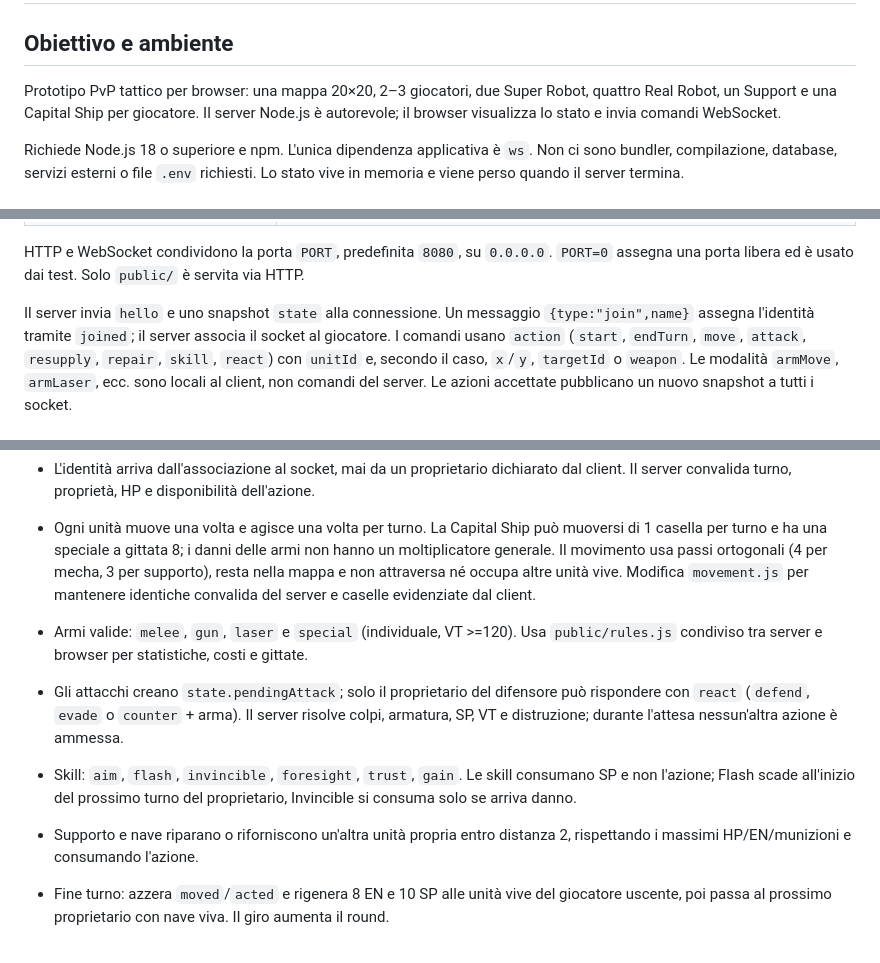
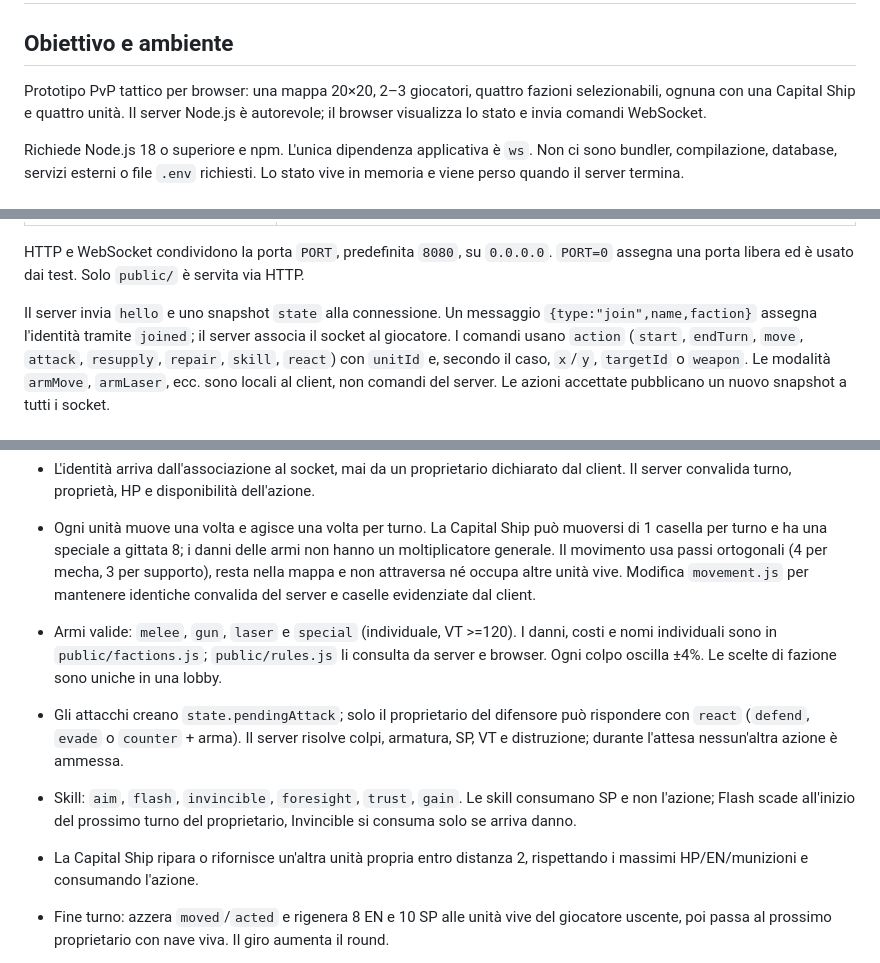
Before and after one commit to Vialoaittam/mecha_fleet_versus, a Markdown page: AGENTS.md, 3 parts joined by grey strips. Rendered like a GitHub page.

Commit message:
docs: update contributor guidance to new factions and individual attacks

```diff
--- a/AGENTS.md
+++ b/AGENTS.md
@@ -3,7 +3,7 @@
 ## Obiettivo e ambiente
 
 Prototipo PvP tattico per browser: una mappa 20×20, 2–3 giocatori,
-due Super Robot, quattro Real Robot, un Support e una Capital Ship per giocatore. Il server Node.js è autorevole;
+quattro fazioni selezionabili, ognuna con una Capital Ship e quattro unità. Il server Node.js è autorevole;
 il browser visualizza lo stato e invia comandi WebSocket.
 
 Richiede Node.js 18 o superiore e npm. L'unica dipendenza applicativa è `ws`.
@@ -41,7 +42,7 @@ HTTP e WebSocket condividono la porta `PORT`, predefinita `8080`, su `0.0.0.0`.
 `PORT=0` assegna una porta libera ed è usato dai test. Solo `public/` è servita via HTTP.
 
 Il server invia `hello` e uno snapshot `state` alla connessione. Un messaggio
-`{type:"join",name}` assegna l'identità tramite `joined`; il server associa il socket
+`{type:"join",name,faction}` assegna l'identità tramite `joined`; il server associa il socket
 al giocatore. I comandi usano `action` (`start`, `endTurn`, `move`, `attack`,
 `resupply`, `repair`, `skill`, `react`) con `unitId` e, secondo il caso, `x`/`y`, `targetId` o `weapon`.
 Le modalità `armMove`, `armLaser`, ecc. sono locali al client, non comandi del server.
@@ -57,11 +58,11 @@ Le azioni accettate pubblicano un nuovo snapshot a tutti i socket.
   Il movimento usa passi ortogonali (4 per mecha, 3 per supporto), resta nella mappa
   e non attraversa né occupa altre unità vive. Modifica `movement.js` per mantenere
   identiche convalida del server e caselle evidenziate dal client.
-- Armi valide: `melee`, `gun`, `laser` e `special` (individuale, VT >=120). Usa `public/rules.js` condiviso tra server e browser per statistiche, costi e gittate.
+- Armi valide: `melee`, `gun`, `laser` e `special` (individuale, VT >=120). I danni, costi e nomi individuali sono in `public/factions.js`; `public/rules.js` li consulta da server e browser. Ogni colpo oscilla ±4%. Le scelte di fazione sono uniche in una lobby.
 - Gli attacchi creano `state.pendingAttack`; solo il proprietario del difensore può rispondere con `react` (`defend`, `evade` o `counter` + arma). Il server risolve colpi, armatura, SP, VT e distruzione; durante l'attesa nessun'altra azione è ammessa.
 - Skill: `aim`, `flash`, `invincible`, `foresight`, `trust`, `gain`. Le skill consumano SP e non l'azione; Flash scade all'inizio del prossimo turno del proprietario, Invincible si consuma solo se arriva danno.
 
-- Supporto e nave riparano o riforniscono un'altra unità propria entro distanza 2,
+- La Capital Ship ripara o rifornisce un'altra unità propria entro distanza 2,
   rispettando i massimi HP/EN/munizioni e consumando l'azione.
 - Fine turno: azzera `moved`/`acted` e rigenera 8 EN e 10 SP alle unità vive del giocatore
   uscente, poi passa al prossimo proprietario con nave viva. Il giro aumenta il round.
```
Also changed, not shown: other parts of AGENTS.md (+3 -0 lines).
